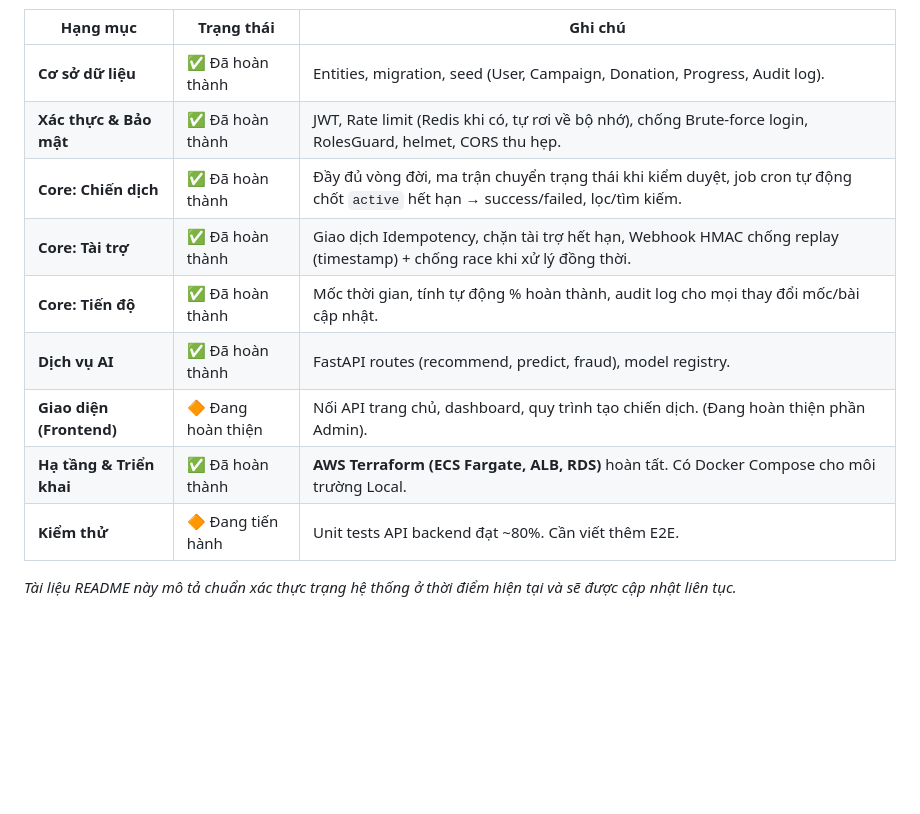
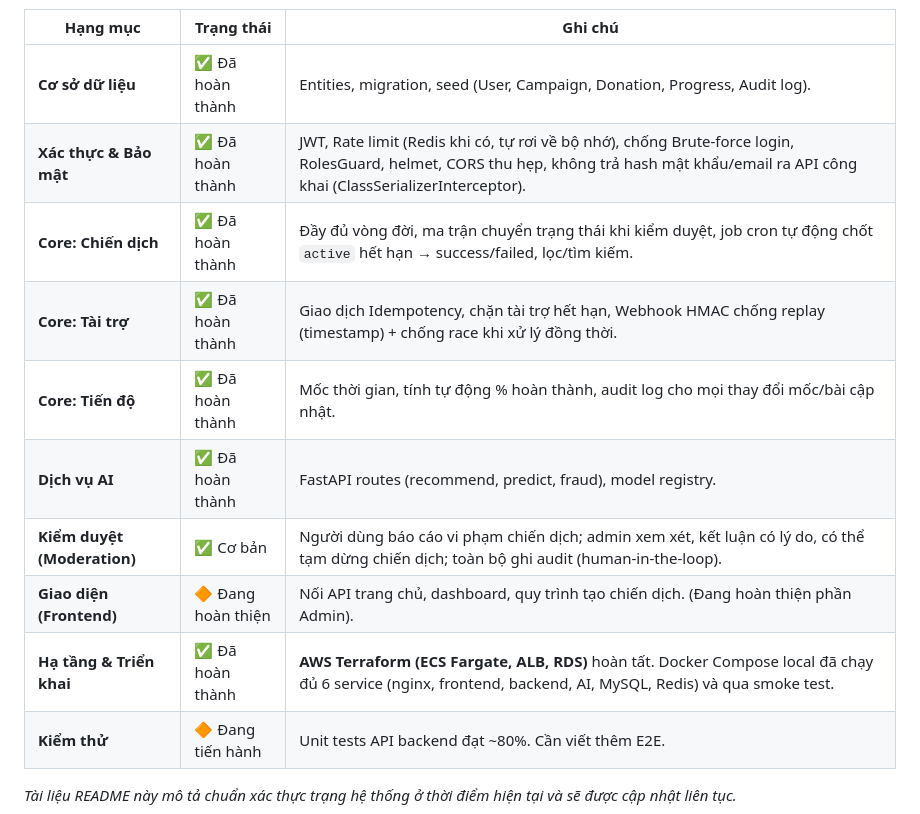
Before and after one commit to nhanhuutran007/DATN_2627_Website, a Markdown page: README.md, the part around one of its changes. Rendered like a GitHub page; blank space fills up the shorter version.

Commit message:
docs: update progress for moderation, security fix and compose stack

```diff
--- a/README.md
+++ b/README.md
@@ -184,13 +184,14 @@ Hệ thống hạ tầng (Infrastructure as Code) đã được viết sẵn b
 | Hạng mục | Trạng thái | Ghi chú |
 | --- | --- | --- |
 | **Cơ sở dữ liệu** | ✅ Đã hoàn thành | Entities, migration, seed (User, Campaign, Donation, Progress, Audit log). |
-| **Xác thực & Bảo mật** | ✅ Đã hoàn thành | JWT, Rate limit (Redis khi có, tự rơi về bộ nhớ), chống Brute-force login, RolesGuard, helmet, CORS thu hẹp. |
+| **Xác thực & Bảo mật** | ✅ Đã hoàn thành | JWT, Rate limit (Redis khi có, tự rơi về bộ nhớ), chống Brute-force login, RolesGuard, helmet, CORS thu hẹp, không trả hash mật khẩu/email ra API công khai (ClassSerializerInterceptor). |
 | **Core: Chiến dịch** | ✅ Đã hoàn thành | Đầy đủ vòng đời, ma trận chuyển trạng thái khi kiểm duyệt, job cron tự động chốt `active` hết hạn → success/failed, lọc/tìm kiếm. |
 | **Core: Tài trợ** | ✅ Đã hoàn thành | Giao dịch Idempotency, chặn tài trợ hết hạn, Webhook HMAC chống replay (timestamp) + chống race khi xử lý đồng thời. |
 | **Core: Tiến độ** | ✅ Đã hoàn thành | Mốc thời gian, tính tự động % hoàn thành, audit log cho mọi thay đổi mốc/bài cập nhật. |
 | **Dịch vụ AI** | ✅ Đã hoàn thành | FastAPI routes (recommend, predict, fraud), model registry. |
+| **Kiểm duyệt (Moderation)** | ✅ Cơ bản | Người dùng báo cáo vi phạm chiến dịch; admin xem xét, kết luận có lý do, có thể tạm dừng chiến dịch; toàn bộ ghi audit (human-in-the-loop). |
 | **Giao diện (Frontend)** | 🔶 Đang hoàn thiện | Nối API trang chủ, dashboard, quy trình tạo chiến dịch. (Đang hoàn thiện phần Admin). |
-| **Hạ tầng & Triển khai** | ✅ Đã hoàn thành | **AWS Terraform (ECS Fargate, ALB, RDS)** hoàn tất. Có Docker Compose cho môi trường Local. |
+| **Hạ tầng & Triển khai** | ✅ Đã hoàn thành | **AWS Terraform (ECS Fargate, ALB, RDS)** hoàn tất. Docker Compose local đã chạy đủ 6 service (nginx, frontend, backend, AI, MySQL, Redis) và qua smoke test. |
 | **Kiểm thử** | 🔶 Đang tiến hành | Unit tests API backend đạt ~80%. Cần viết thêm E2E. |
 
 *Tài liệu README này mô tả chuẩn xác thực trạng hệ thống ở thời điểm hiện tại và sẽ được cập nhật liên tục.*
```
Also changed, not shown: other parts of README.md (+1 -1 lines).
